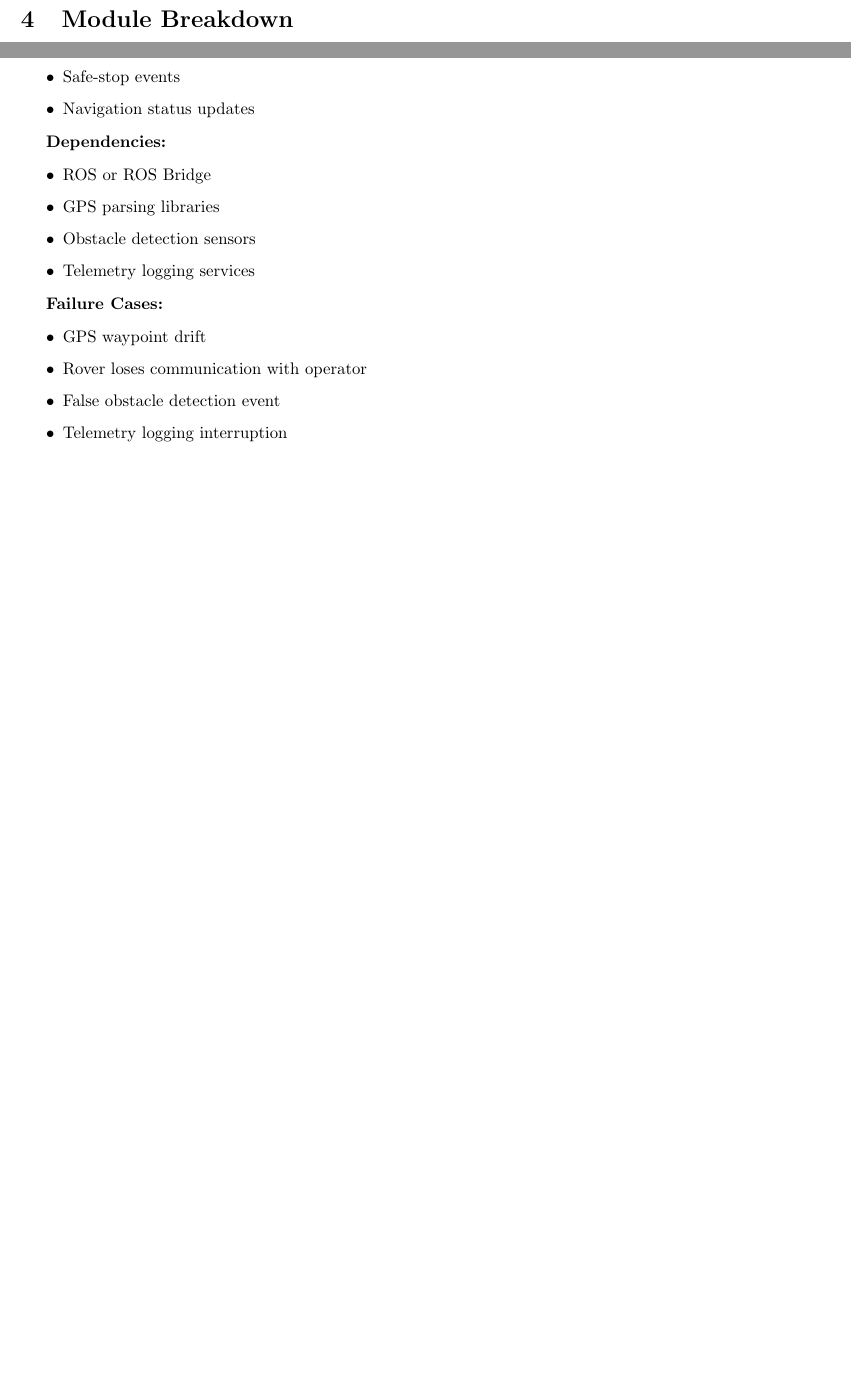
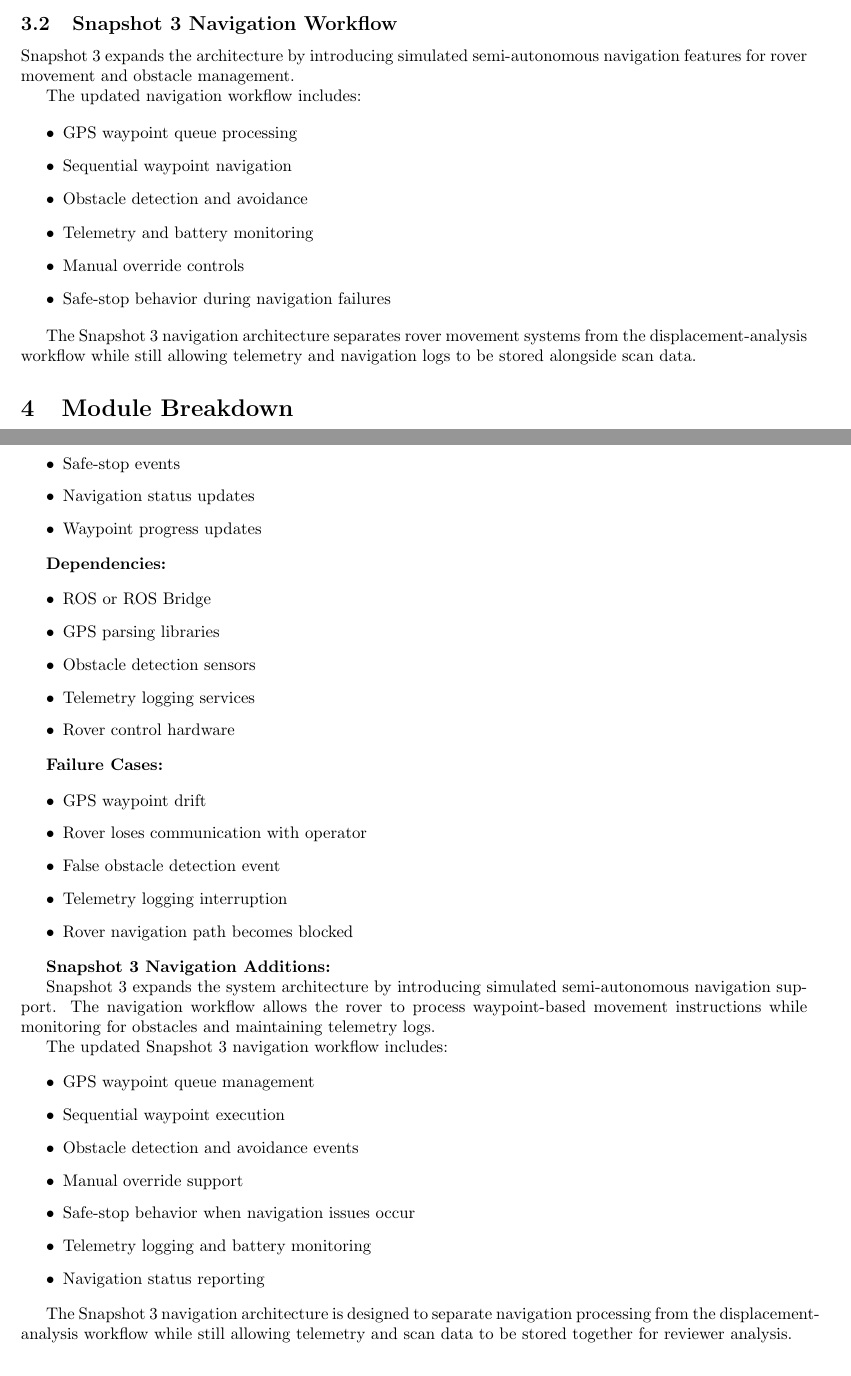
Before and after one commit to dar-ienn/CS3338-final-project, a LaTeX document (Final_Project/docs/sdd/SDD.tex): two parts of pages 3 and 6 of 8 before the commit and two parts of pages 3 and 7 of 9 after it, joined at a grey line, cut at the place of the change, the shorter picture padded with empty space. Compiled offline with pdfLaTeX.

Commit message:
snapshot3: update SDD for navigation architecture
Expanded the SDD with Snapshot 3 navigation workflow, waypoint processing, telemetry logging, obstacle detection, and safe-stop architecture updates.

```diff
--- a/Final_Project/docs/sdd/SDD.tex
+++ b/Final_Project/docs/sdd/SDD.tex
@@ -56,6 +57,23 @@ The updated Snapshot 2 workflow is:
 \end{itemize}
 
 The Snapshot 2 workflow improves the system by organizing the full processing pipeline into modular stages that can be validated independently during testing.
+
+\subsection{Snapshot 3 Navigation Workflow}
+
+Snapshot 3 expands the architecture by introducing simulated semi-autonomous navigation features for rover movement and obstacle management.
+
+The updated navigation workflow includes:
+
+\begin{itemize}
+    \item GPS waypoint queue processing
+    \item Sequential waypoint navigation
+    \item Obstacle detection and avoidance
+    \item Telemetry and battery monitoring
+    \item Manual override controls
+    \item Safe-stop behavior during navigation failures
+\end{itemize}
+
+The Snapshot 3 navigation architecture separates rover movement systems from the displacement-analysis workflow while still allowing telemetry and navigation logs to be stored alongside scan data.
 
 \section{Module Breakdown}
 
@@ -282,6 +301,7 @@ The Semi-Autonomous Navigation Module simulates rover navigation features such a
     \item Telemetry logs
     \item Safe-stop events
     \item Navigation status updates
+    \item Waypoint progress updates
 \end{itemize}
 
 \textbf{Dependencies:}
@@ -291,6 +311,7 @@ The Semi-Autonomous Navigation Module simulates rover navigation features such a
     \item GPS parsing libraries
     \item Obstacle detection sensors
     \item Telemetry logging services
+    \item Rover control hardware
 \end{itemize}
 
 \textbf{Failure Cases:}
@@ -300,7 +321,26 @@ The Semi-Autonomous Navigation Module simulates rover navigation features such a
     \item Rover loses communication with operator
     \item False obstacle detection event
     \item Telemetry logging interruption
+    \item Rover navigation path becomes blocked
 \end{itemize}
+
+\textbf{Snapshot 3 Navigation Additions:}
+
+Snapshot 3 expands the system architecture by introducing simulated semi-autonomous navigation support. The navigation workflow allows the rover to process waypoint-based movement instructions while monitoring for obstacles and maintaining telemetry logs.
+
+The updated Snapshot 3 navigation workflow includes:
+
+\begin{itemize}
+    \item GPS waypoint queue management
+    \item Sequential waypoint execution
+    \item Obstacle detection and avoidance events
+    \item Manual override support
+    \item Safe-stop behavior when navigation issues occur
+    \item Telemetry logging and battery monitoring
+    \item Navigation status reporting
+\end{itemize}
+
+The Snapshot 3 navigation architecture is designed to separate navigation processing from the displacement-analysis workflow while still allowing telemetry and scan data to be stored together for reviewer analysis.
 
 \subsection{Storage and Reporting Module}
 
```
Also changed, not shown: Final_Project/docs/sdd/SDD.tex (4 more changed lines).
